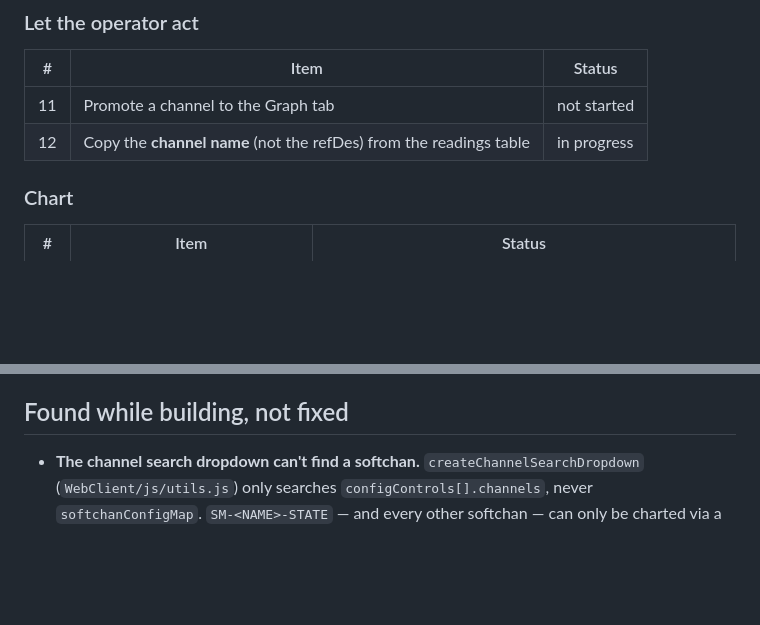
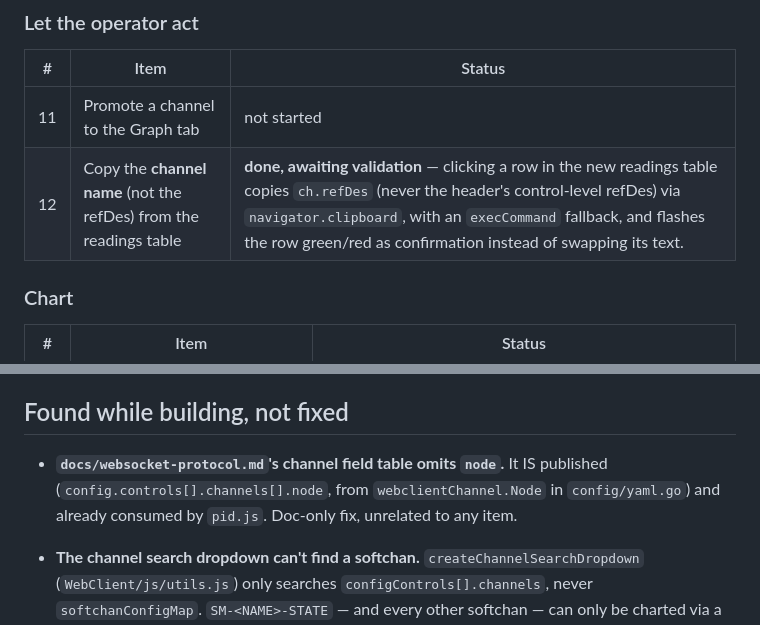
Before and after one commit to Miles-Holt/ERAU-RTC-Code, a Markdown page: docs/design/object-side-panel-worklog.md, 2 parts joined by grey strips. Drawn GitHub-style; blank space fills up the shorter version.

```diff
--- a/docs/design/object-side-panel-worklog.md
+++ b/docs/design/object-side-panel-worklog.md
@@ -70,7 +70,7 @@ in the Artifact comment threads, and here.
 | # | Item | Status |
 |---|------|--------|
 | 11 | Promote a channel to the Graph tab | not started |
-| 12 | Copy the **channel name** (not the refDes) from the readings table | in progress |
+| 12 | Copy the **channel name** (not the refDes) from the readings table | **done, awaiting validation** — clicking a row in the new readings table copies `ch.refDes` (never the header's control-level refDes) via `navigator.clipboard`, with an `execCommand` fallback, and flashes the row green/red as confirmation instead of swapping its text. |
 
 ### Chart
 
@@ -212,6 +212,12 @@ Not side-panel items, but done in the same push and worth knowing about.
 
 ## Found while building, not fixed
 
+- **`docs/websocket-protocol.md`'s channel field table omits `node`.** It IS
+  published (`config.controls[].channels[].node`, from `webclientChannel.Node`
+  in `config/yaml.go`) and already consumed by `pid.js`. Doc-only fix, unrelated
+  to any item.
+
+
 - **The channel search dropdown can't find a softchan.** `createChannelSearchDropdown`
   (`WebClient/js/utils.js`) only searches `configControls[].channels`, never
   `softchanConfigMap`. `SM-<NAME>-STATE` — and every other softchan — can only be
```
Also changed, not shown: other parts of docs/design/object-side-panel-worklog.md (+3 -3 lines).
